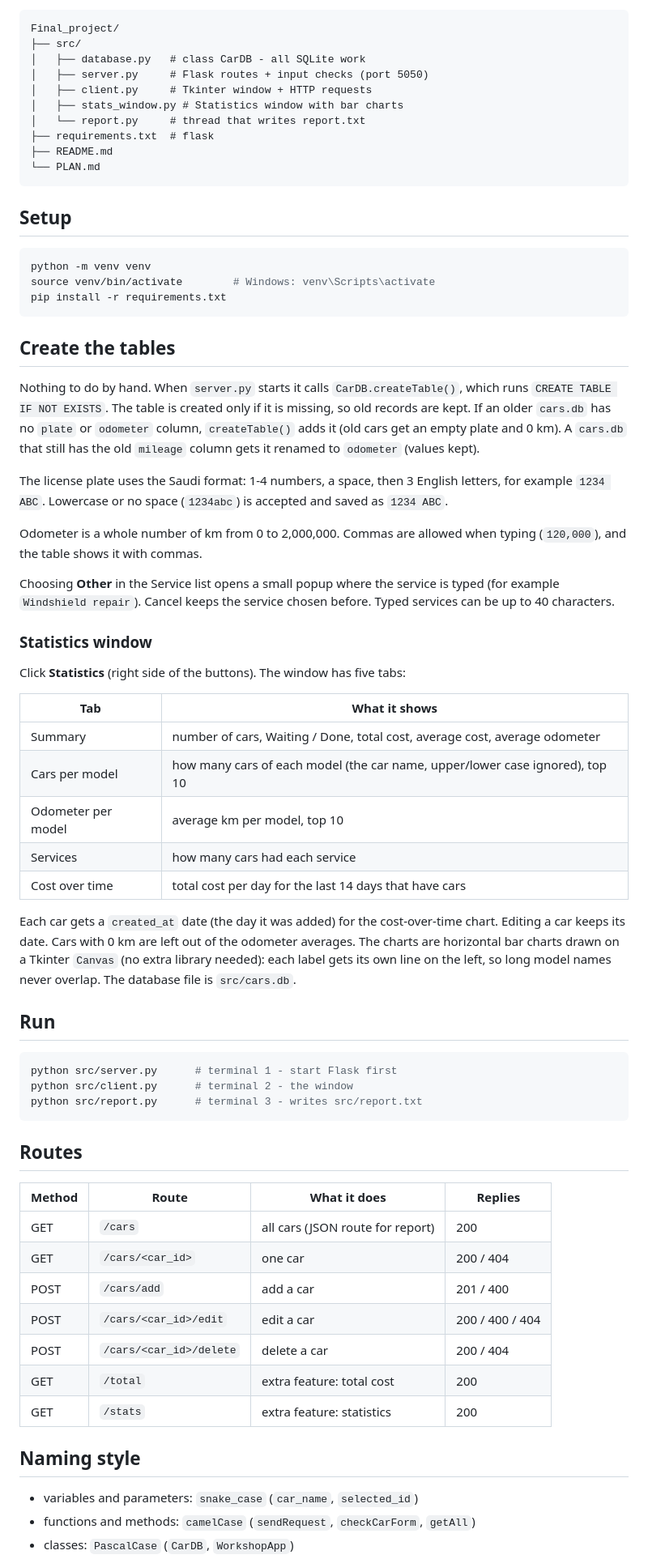
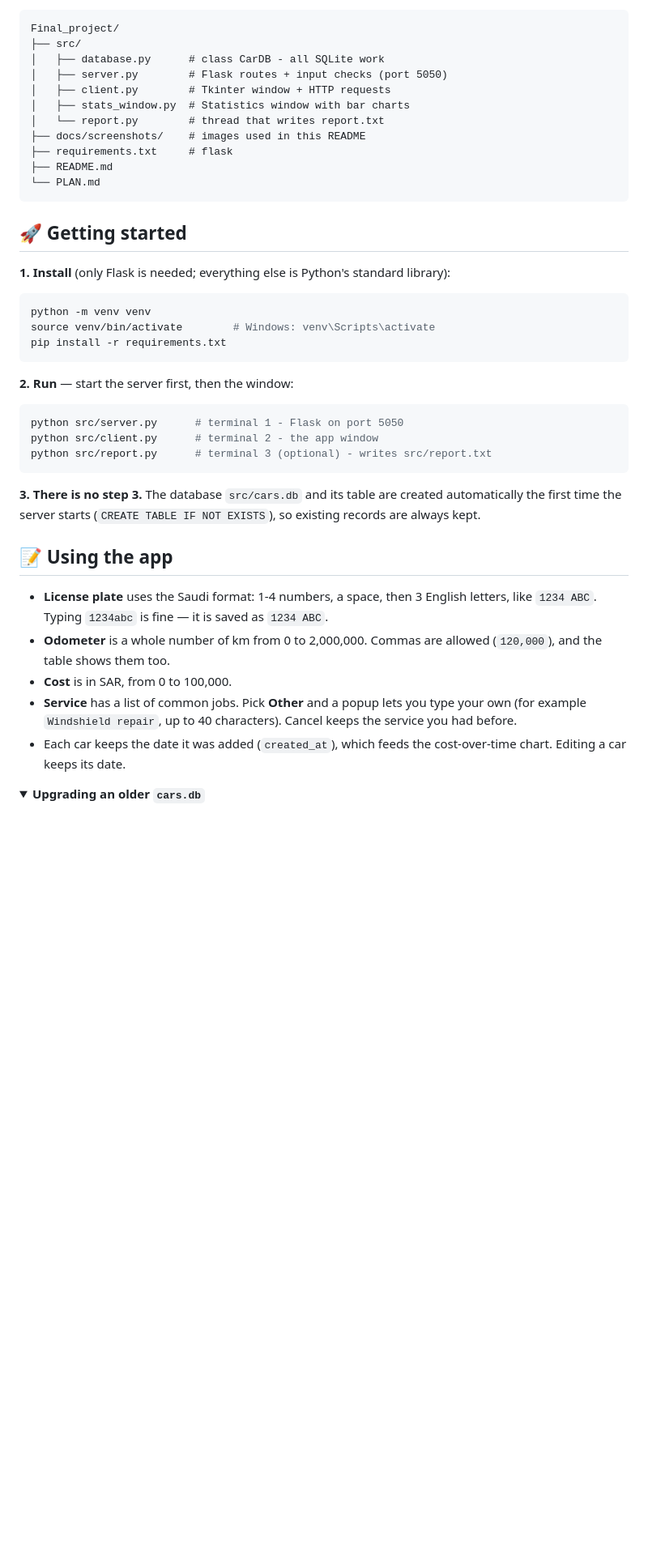
Before and after one commit to RedMads/car-service-logger, a Markdown page: README.md, the part around one of its changes. Shown at 81% size. Drawn GitHub-style; folded sections open; blank space fills up the shorter version.

Commit message:
docs: rewrite README with feature overview and screenshots
Co-Authored-By: Claude Opus 5.5 <noreply@anthropic.com>

````diff
--- a/README.md
+++ b/README.md
@@ -16,17 +70,20 @@ Tkinter (src/client.py)  --HTTP-->  Flask (src/server.py)  --SQL-->  SQLite (src
 ```
 Final_project/
 ├── src/
-│   ├── database.py   # class CarDB - all SQLite work
-│   ├── server.py     # Flask routes + input checks (port 5050)
-│   ├── client.py     # Tkinter window + HTTP requests
-│   ├── stats_window.py # Statistics window with bar charts
-│   └── report.py     # thread that writes report.txt
-├── requirements.txt  # flask
+│   ├── database.py      # class CarDB - all SQLite work
+│   ├── server.py        # Flask routes + input checks (port 5050)
+│   ├── client.py        # Tkinter window + HTTP requests
+│   ├── stats_window.py  # Statistics window with bar charts
+│   └── report.py        # thread that writes report.txt
+├── docs/screenshots/    # images used in this README
+├── requirements.txt     # flask
 ├── README.md
 └── PLAN.md
 ```
 
-## Setup
+## 🚀 Getting started
+
+**1. Install** (only Flask is needed; everything else is Python's standard library):
 
 ```bash
 python -m venv venv
@@ -34,65 +91,27 @@ source venv/bin/activate        # Windows: venv\Scripts\activate
 pip install -r requirements.txt
 ```
 
-## Create the tables
-
-Nothing to do by hand. When `server.py` starts it calls `CarDB.createTable()`, which runs
-`CREATE TABLE IF NOT EXISTS`. The table is created only if it is missing, so old records are kept.
-If an older `cars.db` has no `plate` or `odometer` column, `createTable()` adds it
-(old cars get an empty plate and 0 km).
-A `cars.db` that still has the old `mileage` column gets it renamed to `odometer` (values kept).
-
-The license plate uses the Saudi format: 1-4 numbers, a space, then 3 English letters,
-for example `1234 ABC`. Lowercase or no space (`1234abc`) is accepted and saved as `1234 ABC`.
-
-Odometer is a whole number of km from 0 to 2,000,000. Commas are allowed when typing
-(`120,000`), and the table shows it with commas.
-
-Choosing **Other** in the Service list opens a small popup where the service is typed
-(for example `Windshield repair`). Cancel keeps the service chosen before. Typed services
-can be up to 40 characters.
-
-### Statistics window
-
-Click **Statistics** (right side of the buttons). The window has five tabs:
-
-| Tab | What it shows |
-|---|---|
-| Summary | number of cars, Waiting / Done, total cost, average cost, average odometer |
-| Cars per model | how many cars of each model (the car name, upper/lower case ignored), top 10 |
-| Odometer per model | average km per model, top 10 |
-| Services | how many cars had each service |
-| Cost over time | total cost per day for the last 14 days that have cars |
-
-Each car gets a `created_at` date (the day it was added) for the cost-over-time chart.
-Editing a car keeps its date. Cars with 0 km are left out of the odometer averages.
-The charts are horizontal bar charts drawn on a Tkinter `Canvas` (no extra library needed):
-each label gets its own line on the left, so long model names never overlap.
-The database file is `src/cars.db`.
-
-## Run
+**2. Run** — start the server first, then the window:
 
 ```bash
-python src/server.py      # terminal 1 - start Flask first
-python src/client.py      # terminal 2 - the window
-python src/report.py      # terminal 3 - writes src/report.txt
+python src/server.py      # terminal 1 - Flask on port 5050
+python src/client.py      # terminal 2 - the app window
+python src/report.py      # terminal 3 (optional) - writes src/report.txt
 ```
 
-## Routes
+**3. There is no step 3.** The database `src/cars.db` and its table are created automatically
+the first time the server starts (`CREATE TABLE IF NOT EXISTS`), so existing records are always kept.
 
-| Method | Route                       | What it does                    | Replies          |
-|--------|-----------------------------|---------------------------------|------------------|
-| GET    | `/cars`                     | all cars (JSON route for report) | 200              |
-| GET    | `/cars/<car_id>`            | one car                         | 200 / 404        |
-| POST   | `/cars/add`                 | add a car                       | 201 / 400        |
-| POST   | `/cars/<car_id>/edit`       | edit a car                      | 200 / 400 / 404  |
-| POST   | `/cars/<car_id>/delete`     | delete a car                    | 200 / 404        |
-| GET    | `/total`                    | extra feature: total cost       | 200              |
-| GET    | `/stats`                    | extra feature: statistics       | 200              |
+## 📝 Using the app
 
-## Naming style
+- **License plate** uses the Saudi format: 1-4 numbers, a space, then 3 English letters, like `1234 ABC`.
+  Typing `1234abc` is fine — it is saved as `1234 ABC`.
+- **Odometer** is a whole number of km from 0 to 2,000,000. Commas are allowed (`120,000`), and the table shows them too.
+- **Cost** is in SAR, from 0 to 100,000.
+- **Service** has a list of common jobs. Pick **Other** and a popup lets you type your own
+  (for example `Windshield repair`, up to 40 characters). Cancel keeps the service you had before.
+- Each car keeps the date it was added (`created_at`), which feeds the cost-over-time chart. Editing a car keeps its date.
 
-- variables and parameters: `snake_case` (`car_name`, `selected_id`)
-- functions and methods: `camelCase` (`sendRequest`, `checkCarForm`, `getAll`)
-- classes: `PascalCase` (`CarDB`, `WorkshopApp`)
+<details>
+<summary><b>Upgrading an older <code>cars.db</code></b></summary>
 
````
Also changed, not shown: other parts of README.md (+99 -19 lines), docs/screenshots/main-window.png (added), docs/screenshots/stats-cars-per-model.png (added), docs/screenshots/stats-cost-over-time.png (added), docs/screenshots/stats-odometer.png (added), docs/screenshots/stats-services.png (added), docs/screenshots/stats-summary.png (added).
